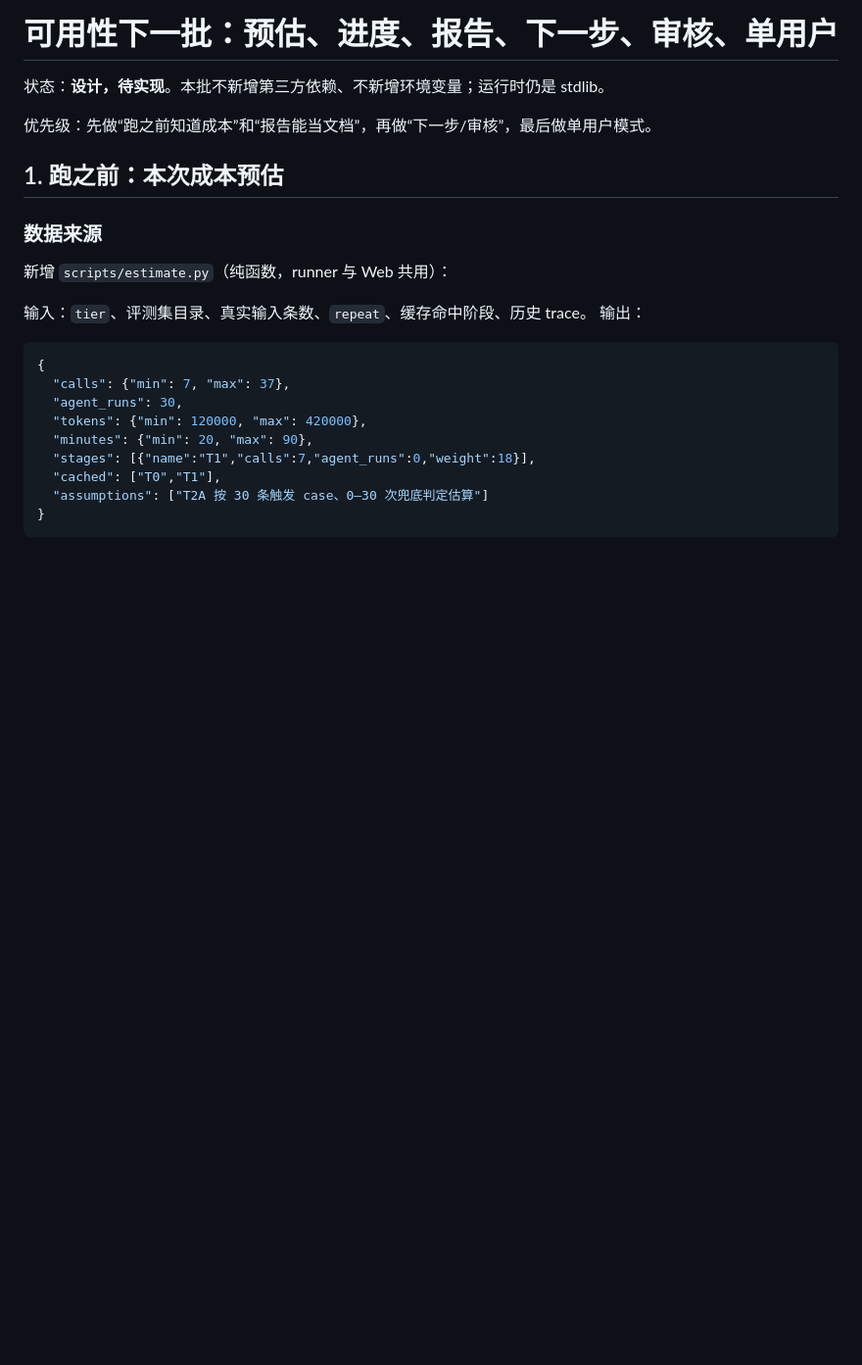
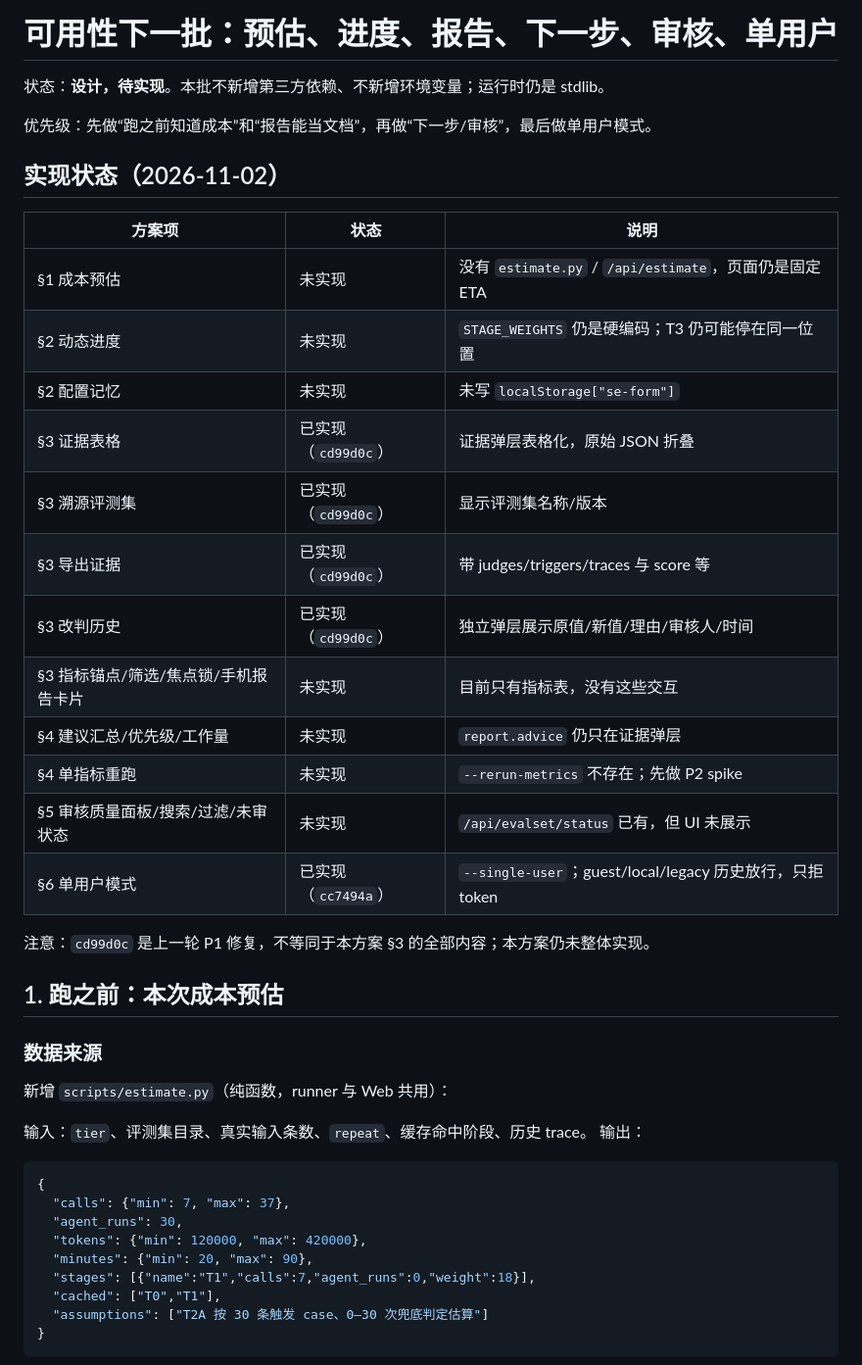
Before and after one commit to JHzzzzzZ/skill-eval, a Markdown page: docs/design/usability-next.md, the part around the change. Shown at 98% size. GitHub-like rendering; blank space fills up the shorter version.

Commit message:
docs: 标注可用性方案的实现状态

```diff
--- a/docs/design/usability-next.md
+++ b/docs/design/usability-next.md
@@ -3,6 +3,25 @@
 状态：**设计，待实现**。本批不新增第三方依赖、不新增环境变量；运行时仍是 stdlib。
 
 优先级：先做“跑之前知道成本”和“报告能当文档”，再做“下一步/审核”，最后做单用户模式。
+
+## 实现状态（2026-11-02）
+
+| 方案项 | 状态 | 说明 |
+|---|---|---|
+| §1 成本预估 | 未实现 | 没有 `estimate.py` / `/api/estimate`，页面仍是固定 ETA |
+| §2 动态进度 | 未实现 | `STAGE_WEIGHTS` 仍是硬编码；T3 仍可能停在同一位置 |
+| §2 配置记忆 | 未实现 | 未写 `localStorage["se-form"]` |
+| §3 证据表格 | 已实现（`cd99d0c`） | 证据弹层表格化，原始 JSON 折叠 |
+| §3 溯源评测集 | 已实现（`cd99d0c`） | 显示评测集名称/版本 |
+| §3 导出证据 | 已实现（`cd99d0c`） | 带 judges/triggers/traces 与 score 等 |
+| §3 改判历史 | 已实现（`cd99d0c`） | 独立弹层展示原值/新值/理由/审核人/时间 |
+| §3 指标锚点/筛选/焦点锁/手机报告卡片 | 未实现 | 目前只有指标表，没有这些交互 |
+| §4 建议汇总/优先级/工作量 | 未实现 | `report.advice` 仍只在证据弹层 |
+| §4 单指标重跑 | 未实现 | `--rerun-metrics` 不存在；先做 P2 spike |
+| §5 审核质量面板/搜索/过滤/未审状态 | 未实现 | `/api/evalset/status` 已有，但 UI 未展示 |
+| §6 单用户模式 | 已实现（`cc7494a`） | `--single-user`；guest/local/legacy 历史放行，只拒 token |
+
+注意：`cd99d0c` 是上一轮 P1 修复，不等同于本方案 §3 的全部内容；本方案仍未整体实现。
 
 ## 1. 跑之前：本次成本预估
 
```
